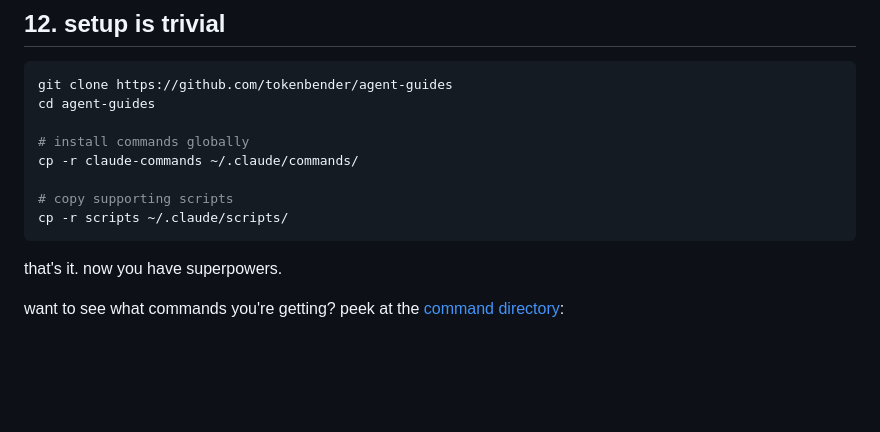
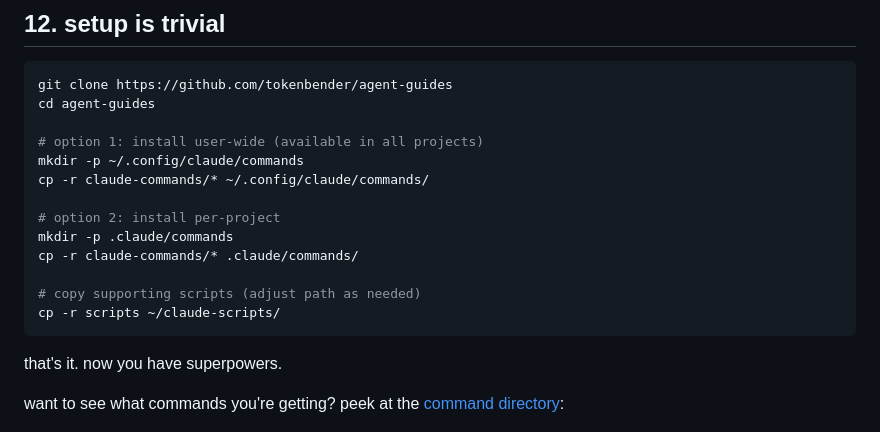
Before and after one commit to tokenbender/kautuhal, a Markdown page: posts/how-i-bring-the-best-out-of-claude-code-part-2.md, the part around the change. Drawn GitHub-style; blank space fills up the shorter version.

Commit message:
Fix setup instructions with correct paths for user-wide and project-level commands

````diff
--- a/posts/how-i-bring-the-best-out-of-claude-code-part-2.md
+++ b/posts/how-i-bring-the-best-out-of-claude-code-part-2.md
@@ -290,11 +290,16 @@ i personally say no more "claude said so" disasters. multiple independent verifi
 git clone https://github.com/tokenbender/agent-guides
 cd agent-guides
 
-# install commands globally
-cp -r claude-commands ~/.claude/commands/
+# option 1: install user-wide (available in all projects)
+mkdir -p ~/.config/claude/commands
+cp -r claude-commands/* ~/.config/claude/commands/
 
-# copy supporting scripts
-cp -r scripts ~/.claude/scripts/
+# option 2: install per-project
+mkdir -p .claude/commands
+cp -r claude-commands/* .claude/commands/
+
+# copy supporting scripts (adjust path as needed)
+cp -r scripts ~/claude-scripts/
 ```
 
 that's it. now you have superpowers.
````
